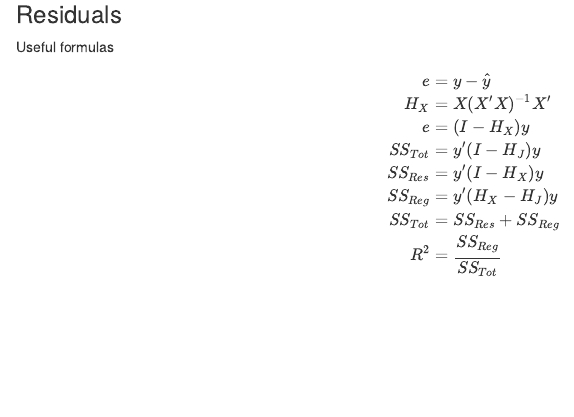
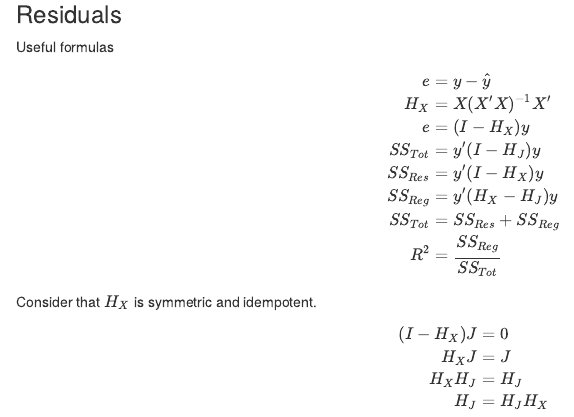
Before and after one commit to hfoffani/advancedlm, an R Markdown document (code-examples.Rmd): the page in a window 1100 px wide, from 10730 px down. Rendered offline with R 4.5, knitr and Pandoc, with nearby package versions.

Commit message:
Other equations.

```diff
--- a/code-examples.Rmd
+++ b/code-examples.Rmd
@@ -369,3 +369,14 @@ $$
     R^2 &= \frac{SS_{Reg}}{SS_{Tot}}
     \end{aligned}
 $$
+
+Consider that $H_X$ is symmetric and idempotent.
+
+$$
+    \begin{aligned}
+    (I - H_X)J &= 0                 \\
+    H_X J &= J                      \\
+    H_X H_J &= H_J                  \\
+    H_J &= H_J H_X
+    \end{aligned}
+$$
```
